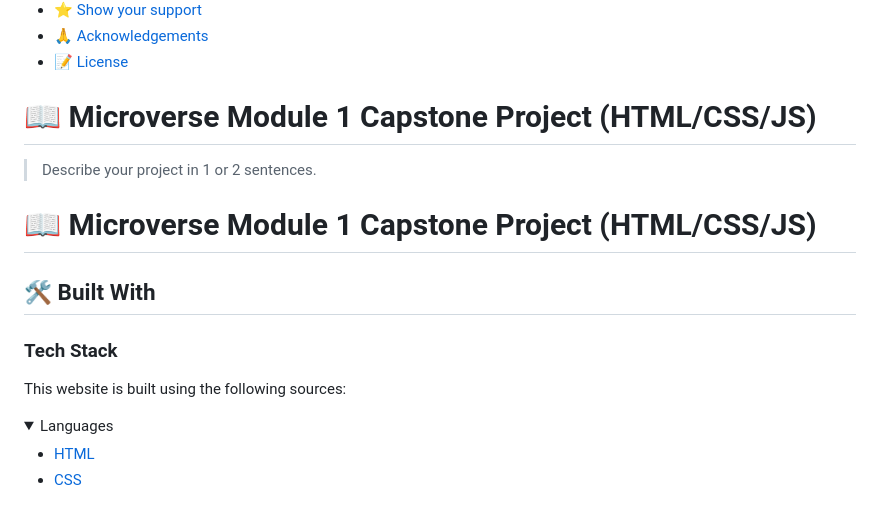
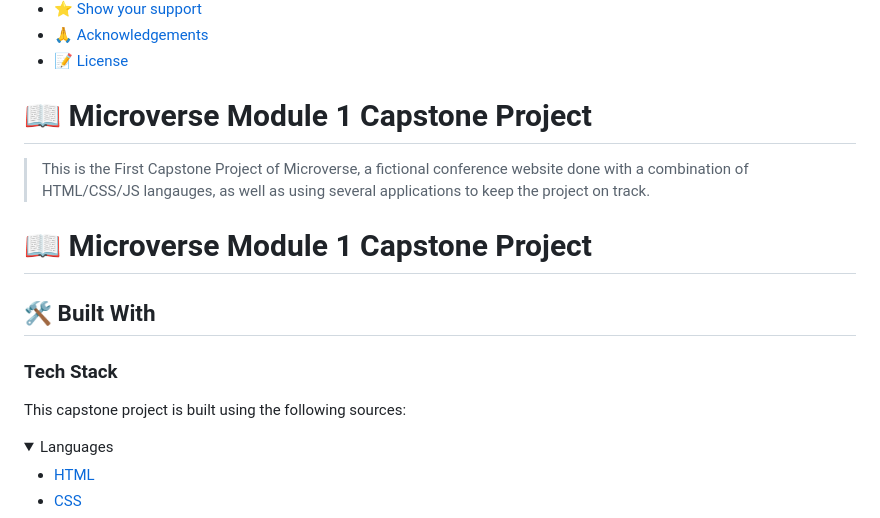
Before and after one commit to katarighe/microverse-capstone-project-1, a Markdown page: README.md, the part around the change. Drawn GitHub-style; folded sections open.

Commit message:
Major changes on README

```diff
--- a/README.md
+++ b/README.md
@@ -30,16 +30,16 @@
 - [📝 License](#license)
 
 <!-- PROJECT DESCRIPTION -->
-# 📖 Microverse Module 1 Capstone Project (HTML/CSS/JS) <a name="about-project"></a>
+# 📖 Microverse Module 1 Capstone Project<a name="about-project"></a>
 
-> Describe your project in 1 or 2 sentences.
+> This is the First Capstone Project of Microverse, a fictional conference website done with a combination of HTML/CSS/JS langauges, as well as using several applications to keep the project on track.
 
-# 📖 Microverse Module 1 Capstone Project (HTML/CSS/JS) <a name="about-project"></a>
+# 📖 Microverse Module 1 Capstone Project <a name="about-project"></a>
 
 ## 🛠 Built With <a name="built-with"></a>
 
 ### Tech Stack <a name="tech-stack"></a>
-This website is built using the following sources:
+This capstone project is built using the following sources:
 
 <details>
   <summary>Languages</summary>
```
